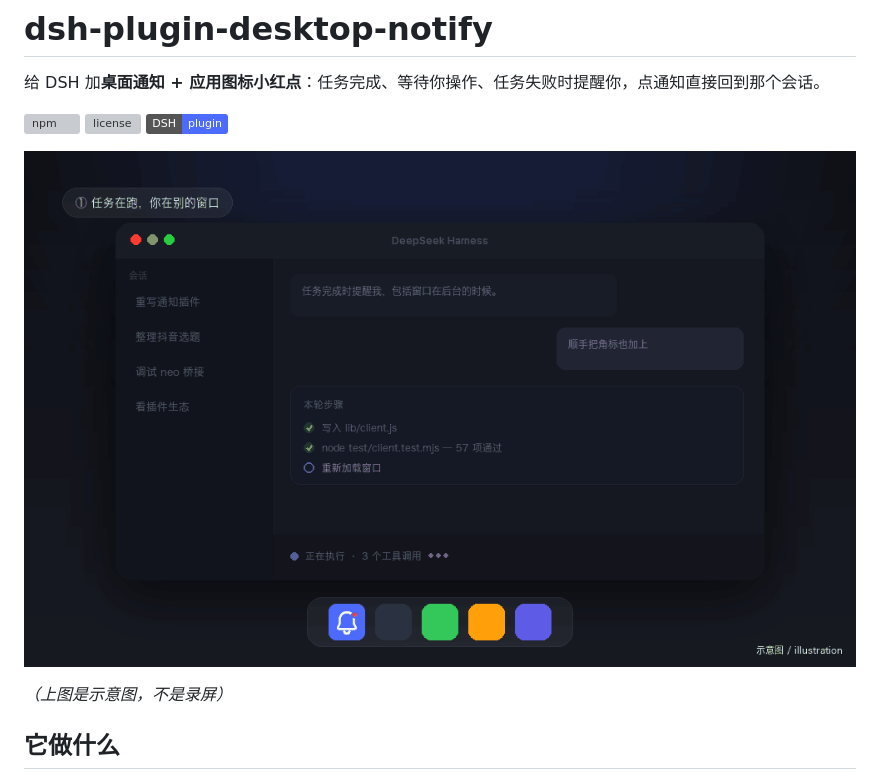
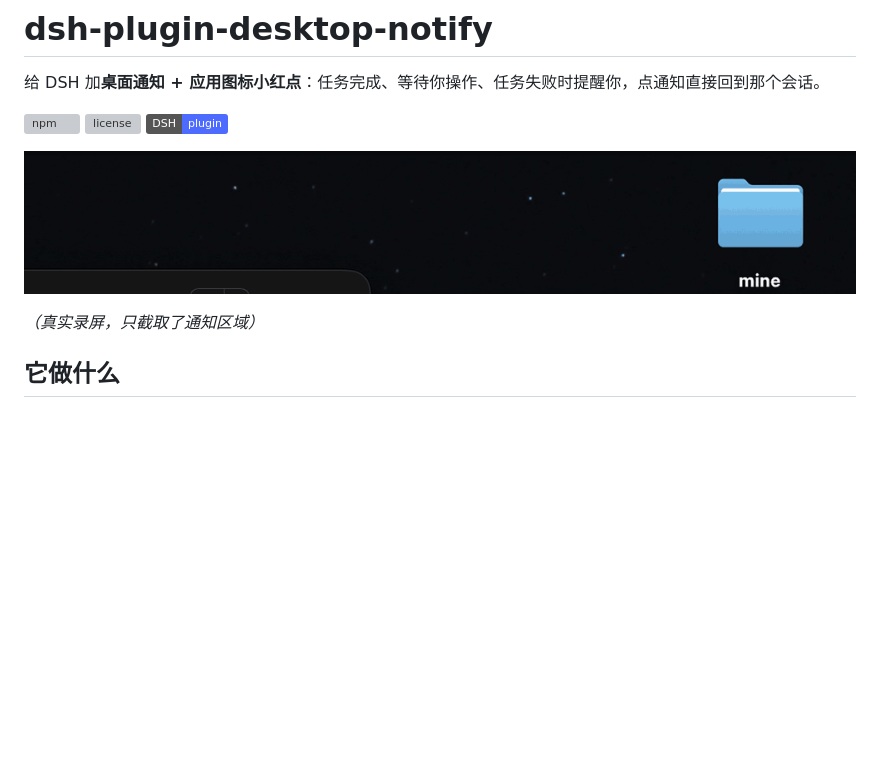
Before and after one commit to chendaleiQ/dsh-plugin-desktop-notify, a Markdown page: README.md, the part around the change. GitHub-like rendering; pictures changed too: assets/demo.gif; badges without logos; blank space fills up the shorter version; grey boxes are pictures that could not be loaded.

```diff
--- a/README.md
+++ b/README.md
@@ -8,7 +8,7 @@
 
 ![任务在后台跑完弹横幅、点一下回到会话、角标清零](https://raw.githubusercontent.com/chendaleiQ/dsh-plugin-desktop-notify/main/assets/demo.gif)
 
-*（上图是示意图，不是录屏）*
+*（真实录屏，只截取了通知区域）*
 
 ## 它做什么
 
```
Also changed, not shown: README.en.md (+1 -1 lines).
